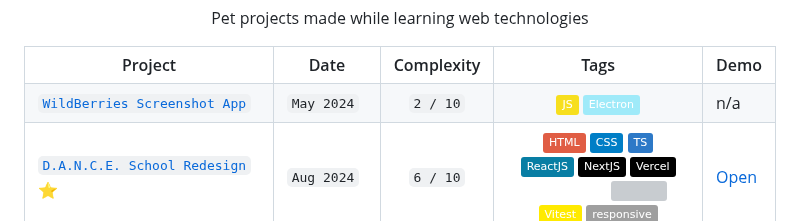
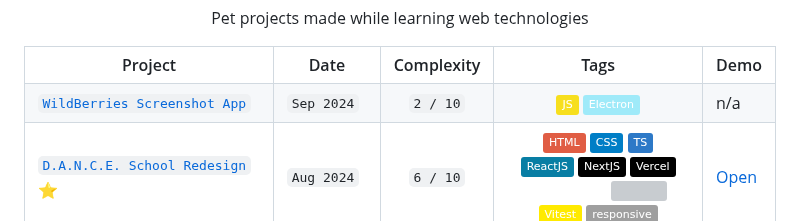
Before and after one commit to arlagonix/arlagonix.github.io, a Markdown page: README.md, the part around the change. Drawn GitHub-style; badges without logos; grey boxes are pictures that could not be loaded.

```diff
--- a/README.md
+++ b/README.md
@@ -20,7 +20,7 @@
       <code>WildBerries Screenshot App</code>
      </a>
     </td>
-    <td><code>May&nbsp;2024</code></td>
+    <td><code>Sep&nbsp;2024</code></td>
     <td align="center"><code>2 / 10</code></td>
     <td align="center">
      <img alt="JS" src="https://img.shields.io/badge/-JS-F7DF1E?style=flat&logo=javascript&logoColor=white">
```
